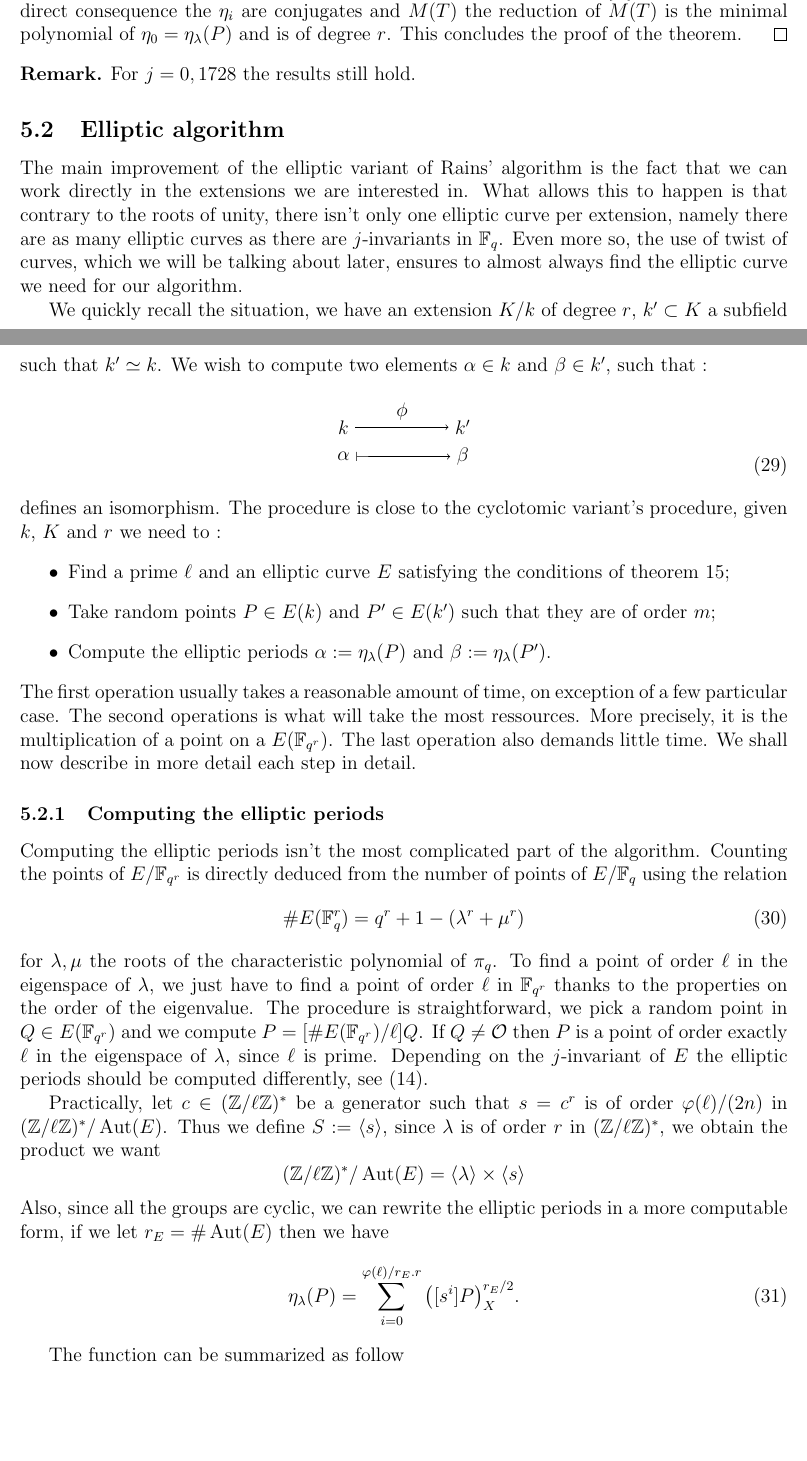
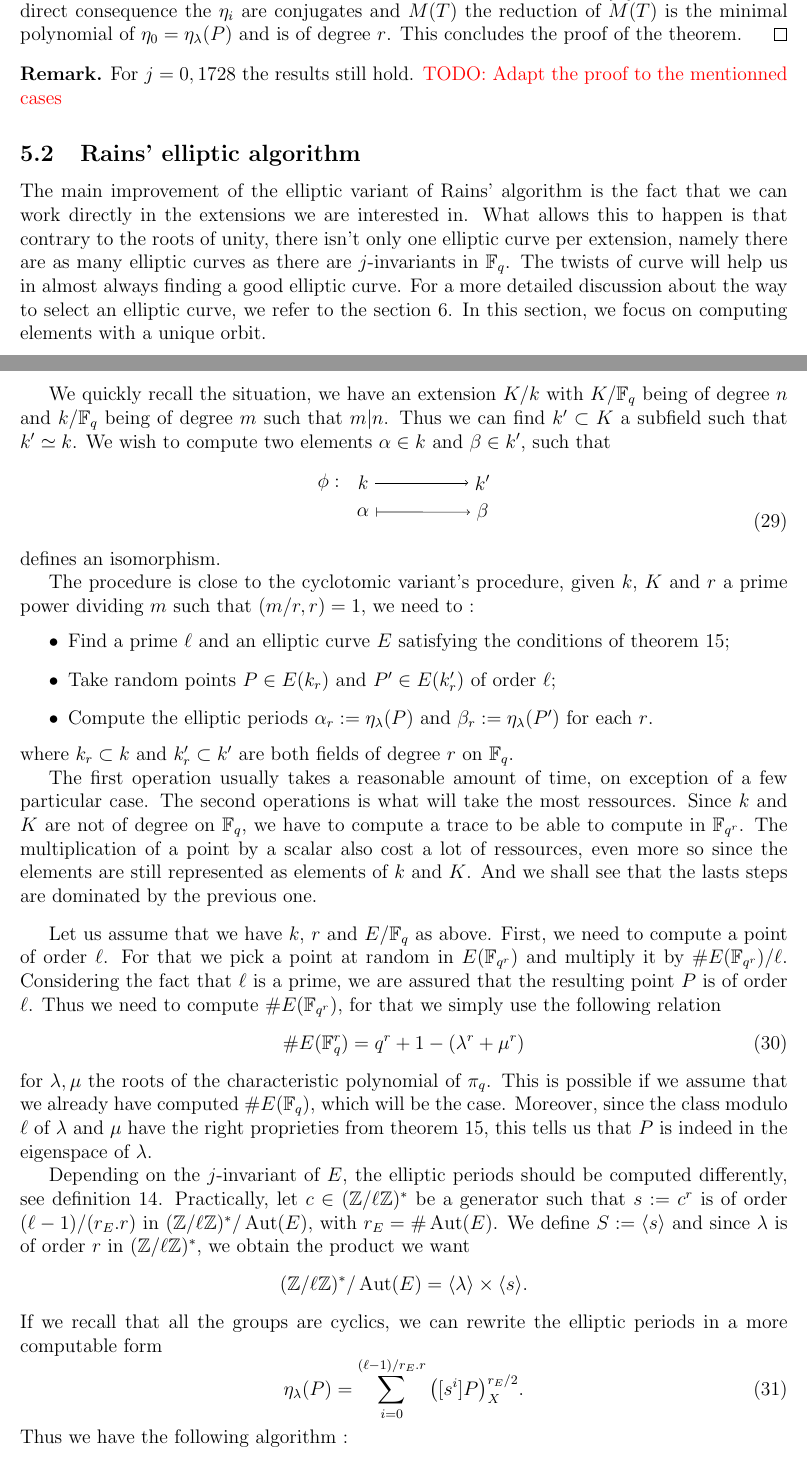
Before and after one commit to defeo/ffisom, a LaTeX paper (ffisom.tex): two parts of pages 22 and 23 of 31 before the commit and two parts of pages 22 and 23 of 32 after it, joined at a grey line, cut so that both start at the same text, the shorter picture padded with empty space. Compiled offline with pdfLaTeX.

Commit message:
Polishing of section 5.2

```diff
--- a/ffisom.tex
+++ b/ffisom.tex
@@ -1531,83 +1533,93 @@ This concludes the proof of the theorem.
 \end{proof}
 
 \begin{remark}
-For $j=0,1728$ the results still hold. %TODO
+For $j=0,1728$ the results still hold. \todo{Adapt the proof to the mentionned
+cases}
 \end{remark}
 
-\subsection{Elliptic algorithm}
+\subsection{Rains' elliptic algorithm}
 
 The main improvement of the elliptic variant of Rains' algorithm is the fact
 that we can work directly in the extensions we are interested in. What allows
 this to happen is that contrary to the roots of unity, there isn't only one
 elliptic curve per extension, namely there are as many elliptic curves as there
-are $j$-invariants in $\F_q$. Even more so, the use of twist of curves, which we
-will be talking about later, ensures to almost always find the elliptic curve we
-need for our algorithm.
-
- We quickly recall the situation, we have an extension $K/k$ of degree $r$,
+are $j$-invariants in $\F_q$. The twists of curve will help us in
+almost always finding a good elliptic curve. For a more detailed discussion
+about the way to select an elliptic curve, we refer to the section
+\ref{sec:selection}. In this section, we focus on computing elements with a
+unique orbit.
+
+We quickly recall the situation, we have an extension $K/k$ with $K/\F_q$ being
+of degree $n$ and $k/\F_q$ being of degree $m$ such that $m|n$. Thus we can find
 $k'\subset K$ a subfield such that $k'\simeq k$. We wish to compute two elements
-$\alpha\in k$ and $\beta\in k'$, such that :
+$\alpha\in k$ and $\beta\in k'$, such that
 \begin{equation}
 \begin{tikzpicture}
     \node (k) {$k$};
+    \node[left=0.1cm of k] (phi) {$\phi :$};
     \node[below=0.1cm of k] (alpha) {$\alpha$};
     \node[right=2cm of k] (kp) {$k'$};
     \node[below=0cm of kp] (beta) {$\beta$};
 
-    \draw[->] (k) edge node[auto] {$\phi$} (kp);
+    \draw[->] (k) edge node[auto] {} (kp);
     \draw[|->] (alpha) edge node[auto] {} (beta);
-
 \end{tikzpicture}
 \end{equation}
 defines an isomorphism.
+
 The procedure is close to the cyclotomic variant's procedure, given $k$, $K$
-and $r$ we need to :
+and $r$ a prime power dividing $m$ such that $(m/r,r) = 1$, we need to :
 \begin{itemize}
     \item Find a prime $\ell$ and an elliptic curve $E$ satisfying the
 conditions of theorem \ref{theorem:ellperiods};
-    \item Take random points $P\in E(k)$ and $P'\in E(k')$ such that they are of
-order $m$;
-    \item Compute the elliptic periods $\alpha := \eta_{\lambda}(P)$ and $\beta
-:= \eta_\lambda(P')$.
+    \item Take random points $P\in E(k_r)$ and $P'\in E(k'_r)$ of order $\ell$;
+    \item Compute the elliptic periods $\alpha_r := \eta_{\lambda}(P)$ and
+$\beta_r:= \eta_\lambda(P')$ for each $r$.
 \end{itemize}
+where $k_r\subset k$ and $k'_r\subset k'$ are both fields of degree $r$ on
+$\F_q$.
+
 The first operation usually takes a reasonable amount of time, on exception of a
 few particular case. The second operations is what will take the most ressources.
-More precisely, it is the multiplication of a point on a $E(\F_{q^r})$. The last
-operation also demands little time. We shall now describe in more
-detail each step in detail.
-
-
-\subsubsection{Computing the elliptic periods}
-
-Computing the elliptic periods isn't the most complicated part of the algorithm.
-Counting the points of $E/\F_{q^r}$ is directly deduced from the number of
-points of $E/\F_q$ using the relation
+Since $k$ and $K$ are not of degree on $\F_q$, we have to compute a trace to be
+able to compute in $\F_{q^r}$. The multiplication of a point by a scalar also
+cost a lot of ressources, even more so since the elements are still represented
+as elements of $k$ and $K$. And we shall see that the lasts steps are dominated
+by the previous one.
+\vspace{0.3cm}
+
+Let us assume that we have $k$, $r$ and $E/\F_q$ as above. First, we need to
+compute a point of order $\ell$. For that we pick a point at random
+in $E(\F_{q^r})$ and multiply it by $\#E(\F_{q^r})/\ell$. Considering the fact
+that $\ell$ is a prime, we are assured that the resulting point $P$ is of order
+$\ell$. Thus we need to compute $\#E(\F_{q^r})$, for that we simply use the
+following relation
 \begin{equation}
 \#E(\F_q^r)=q^r+1-(\lambda^r+\mu^r)
 \end{equation}
-for $\lambda, \mu$ the roots of the characteristic polynomial of $\pi_q$. To find a
-point of order $\ell$ in the eigenspace of $\lambda$, we just have to find a point of
-order $\ell$ in $\F_{q^r}$ thanks to the properties on the order of the eigenvalue.
-The procedure is straightforward, we pick a random point in $Q\in E(\F_{q^r})$
-and we compute $P = [\#E(\F_{q^r})/\ell]Q$. If $Q\neq\mathcal{O}$ then $P$ is a
-point of order exactly $\ell$ in the eigenspace of $\lambda$, since $\ell$ is prime.
-Depending on the $j$-invariant of $E$ the elliptic periods should be computed
-differently, see (\ref{definition:ellperiod}).
-
-Practically, let $c\in(\Z/\ell\Z)^{\ast}$ be a generator such that $s = c^r$ is
-of order $\varphi(\ell)/(2n)$ in $(\Z/\ell\Z)^{\ast}/\Aut(E)$. Thus we define $S
-:= \langle{s}\rangle$, since $\lambda$ is of order $r$ in $(\Z/\ell\Z)^{\ast}$, we
-obtain the product we want
+for $\lambda, \mu$ the roots of the characteristic polynomial of $\pi_q$. This
+is possible if we assume that we already have computed
+$\#E(\F_q)$, which will be the case. Moreover, since the class modulo $\ell$ of
+$\lambda$ and $\mu$ have the right proprieties from theorem
+\ref{theorem:ellperiods}, this tells us that $P$ is indeed in
+the eigenspace of $\lambda$.
+
+Depending on the $j$-invariant of $E$, the elliptic periods should be computed
+differently, see definition \ref{definition:ellperiod}. Practically, let
+$c\in(\Z/\ell\Z)^{\ast}$ be a generator such that $s:=c^r$ is of order
+$(\ell-1)/(r_E.r)$ in $(\Z/\ell\Z)^{\ast}/\Aut(E)$, with
+$r_E=\#\Aut(E)$. We define $S:=\langle{s}\rangle$ and since $\lambda$
+is of order $r$ in $(\Z/\ell\Z)^{\ast}$, we obtain the product we want
 \[
-(\Z/\ell\Z)^{\ast}/\Aut(E) = \langle{\lambda}\rangle\times\langle{s}\rangle
+(\Z/\ell\Z)^{\ast}/\Aut(E)=\langle{\lambda}\rangle\times\langle{s}\rangle.
 \]
-Also, since all the groups are cyclic, we can rewrite the elliptic periods in a
-more computable form, if we let $r_E = \#\Aut(E)$ then we have
-\begin{equation}
-\eta_\lambda(P) = \sum_{i = 0}^{\varphi(\ell)/r_E.r}{\left([s^i]P\right)_X^{r_E/2}}.
-\end{equation}
-
-The function can be summarized as follow
+If we recall that all the groups are cyclics, we can rewrite the elliptic
+periods in a more computable form
+\begin{equation}
+\eta_\lambda(P)=\sum_{i=0}^{(\ell-1)/r_E.r}
+{\left([s^i]P\right)_X^{r_E/2}}.
+\end{equation}
+Thus we have the following algorithm :
 
 \begin{algorithm}
 [Computing an elliptic periods]
@@ -1620,3 +1631,4 @@ the Elkies prime for $E/\F_q$ satisfying the conditions of theorem
+(\ref{theorem:ellperiods}).
     \ENSURE $\eta$ a normal generator of $\F_{q^r}\subset k$, with a uniquely
 defined Galois orbit.
     \STATE $\order_E\leftarrow\#E(\F_{q^r})$
```
Also changed, not shown: ffisom.tex (31 more changed lines).
